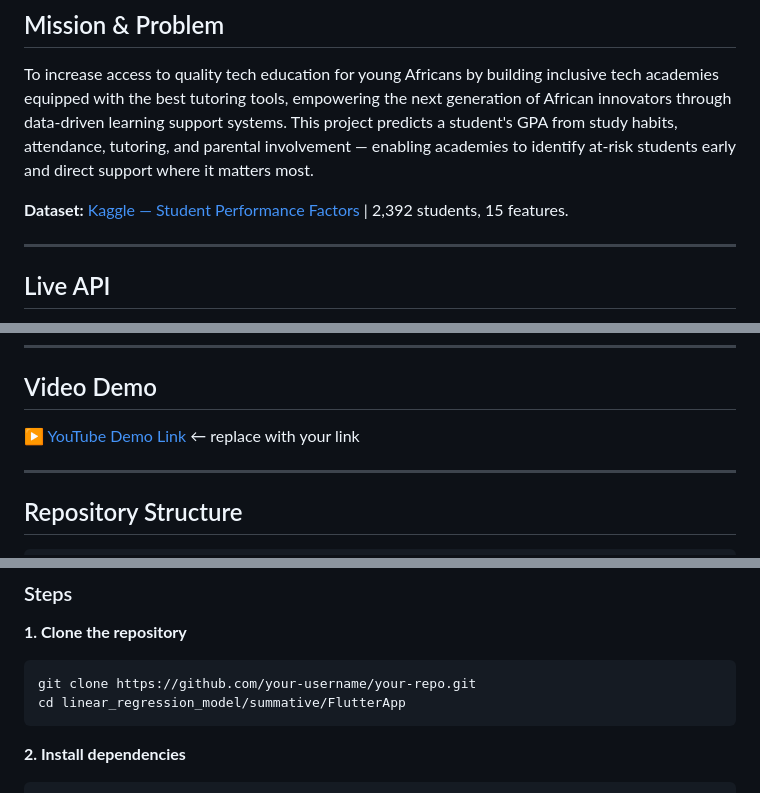
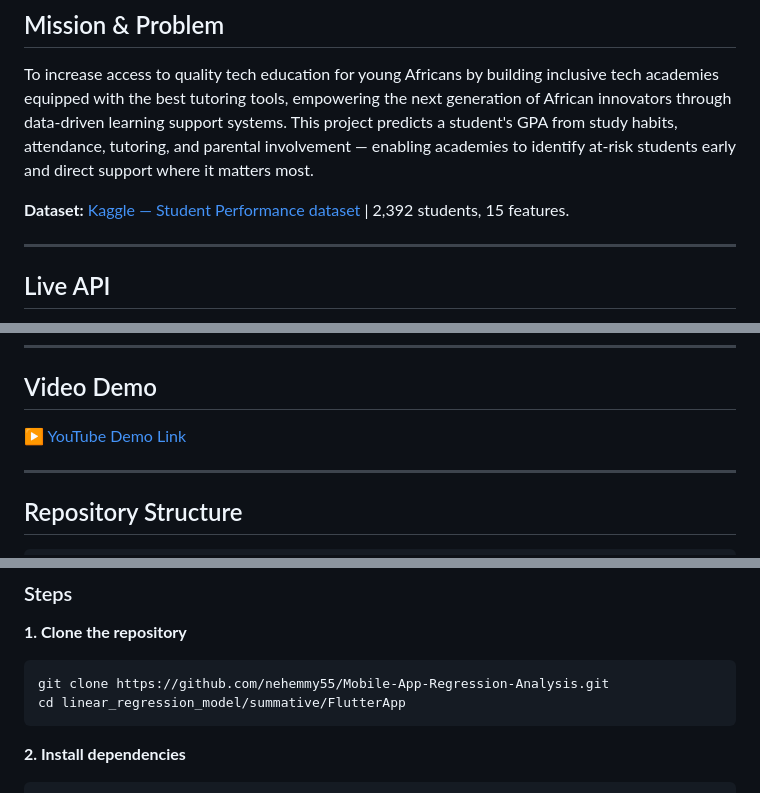
Before and after one commit to nehemmy55/Mobile-App-Regression-Analysis, a Markdown page: linear_regression_model/README.md, 3 parts joined by grey strips. Drawn GitHub-style.

Commit message:
overview

````diff
--- a/linear_regression_model/README.md
+++ b/linear_regression_model/README.md
@@ -3,7 +3,7 @@
 ## Mission & Problem
 To increase access to quality tech education for young Africans by building inclusive tech academies equipped with the best tutoring tools, empowering the next generation of African innovators through data-driven learning support systems. This project predicts a student's GPA from study habits, attendance, tutoring, and parental involvement — enabling academies to identify at-risk students early and direct support where it matters most.
 
-**Dataset:** [Kaggle — Student Performance Factors](https://www.kaggle.com/datasets/lainguyn123/student-performance-factors) | 2,392 students, 15 features.
+**Dataset:** [Kaggle — Student Performance dataset](https://www.kaggle.com/datasets/rabieelkharoua/students-performance-dataset) | 2,392 students, 15 features.
 
 ---
 
@@ -44,7 +44,7 @@ Example response:
 
 ## Video Demo
 
-▶️ [YouTube Demo Link](https://youtube.com/your-link-here) ← replace with your link
+▶️ [YouTube Demo Link](https://youtu.be/xib8z1ZcNS0)
 
 ---
 
@@ -79,7 +79,7 @@ linear_regression_model/
 
 **1. Clone the repository**
 ```bash
-git clone https://github.com/your-username/your-repo.git
+git clone https://github.com/nehemmy55/Mobile-App-Regression-Analysis.git
 cd linear_regression_model/summative/FlutterApp
 ```
 
````
